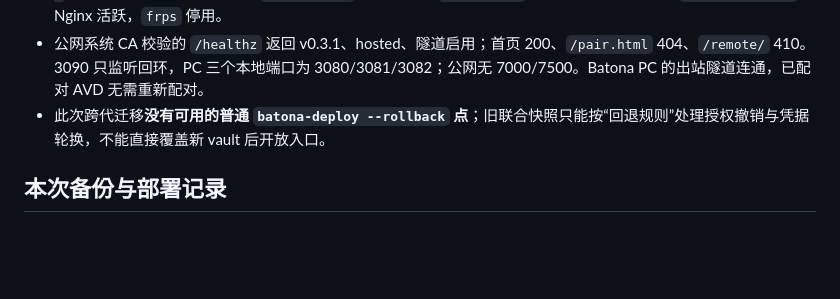
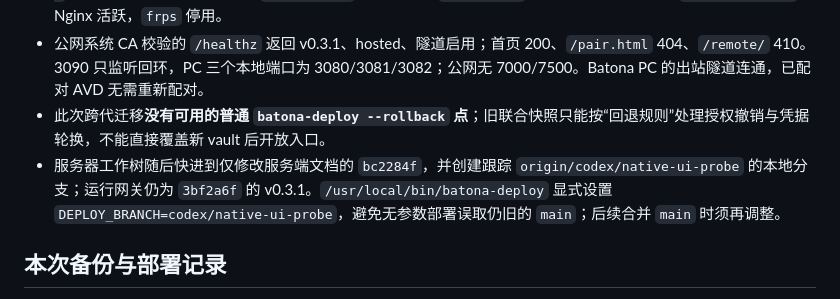
Before and after one commit to li-jinhang/Batona, a Markdown page: product/server/hosted-access-operations.md, the part around the change. GitHub-like rendering; blank space fills up the shorter version.

Commit message:
Document Batona deployment branch pin

```diff
--- a/product/server/hosted-access-operations.md
+++ b/product/server/hosted-access-operations.md
@@ -10,6 +10,7 @@
 - 维护期间网关路由临时返回 503，首页保持 200。将旧配置/数据复制到 Batona 目录后核对管理员密钥、vault 主密钥和 vault 文件哈希相同；只改新配置的路径，不重新生成身份。`batona-deploy --tag 3bf2a6f` 成功，`nginx -t` 通过后切换 include 并重载。`dsh-gateway` 已禁用，旧 `dsh-deploy` 已移到上述备份目录；`batona-gateway`、Nginx 活跃，`frps` 停用。
 - 公网系统 CA 校验的 `/healthz` 返回 v0.3.1、hosted、隧道启用；首页 200、`/pair.html` 404、`/remote/` 410。3090 只监听回环，PC 三个本地端口为 3080/3081/3082；公网无 7000/7500。Batona PC 的出站隧道连通，已配对 AVD 无需重新配对。
 - 此次跨代迁移**没有可用的普通 `batona-deploy --rollback` 点**；旧联合快照只能按“回退规则”处理授权撤销与凭据轮换，不能直接覆盖新 vault 后开放入口。
+- 服务器工作树随后快进到仅修改服务端文档的 `bc2284f`，并创建跟踪 `origin/codex/native-ui-probe` 的本地分支；运行网关仍为 `3bf2a6f` 的 v0.3.1。`/usr/local/bin/batona-deploy` 显式设置 `DEPLOY_BRANCH=codex/native-ui-probe`，避免无参数部署误取仍旧的 `main`；后续合并 `main` 时须再调整。
 
 ## 本次备份与部署记录
 
```
Also changed, not shown: product/server/AGENTS.md (+1 -1 lines).
